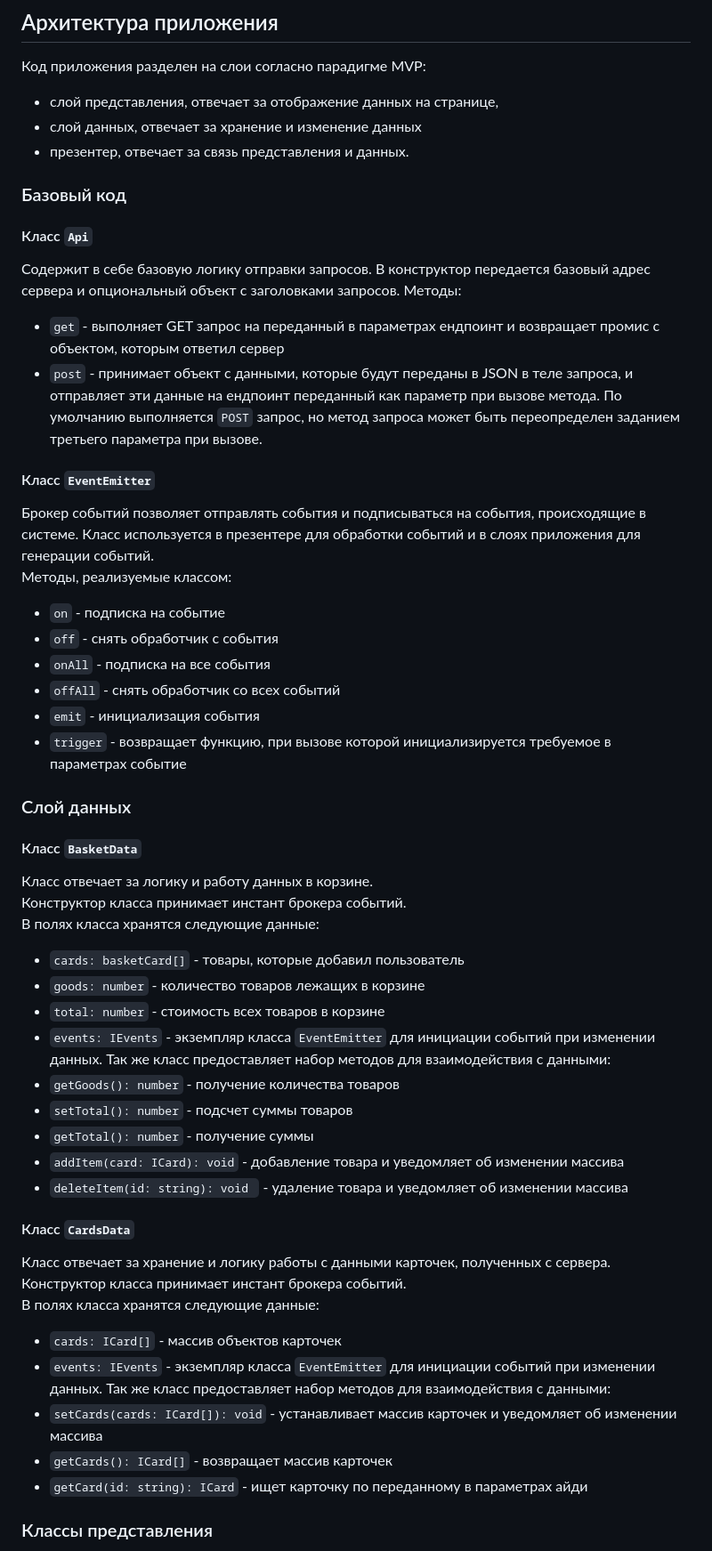
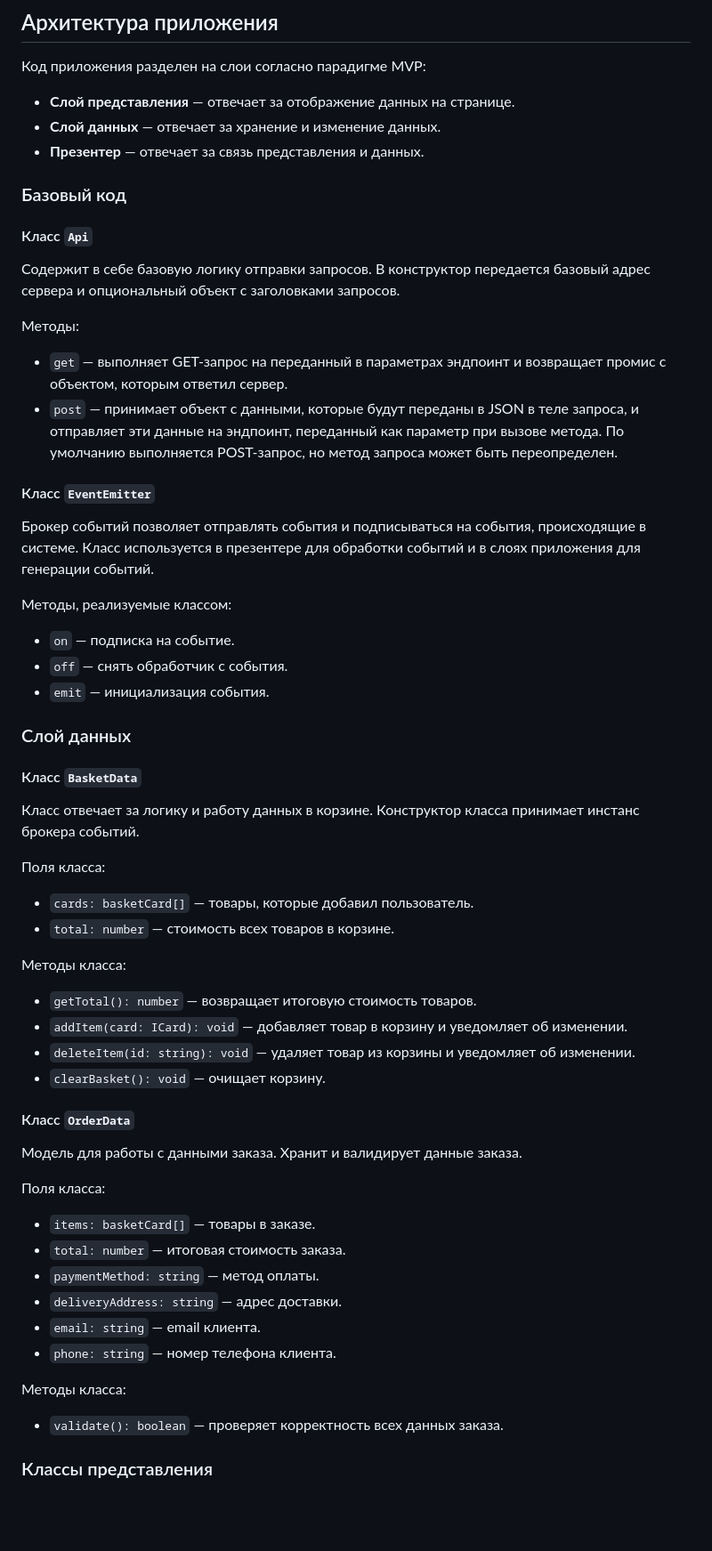
Before and after one commit to Y1oze/web-larek-frontend, a Markdown page: README.md, the part around the change printed below. Shown: that part at 89% size. GitHub-like rendering; blank space fills up the shorter version.

```diff
--- a/README.md
+++ b/README.md
@@ -90,45 +113,52 @@ interface ICardsData {
 Код приложения разделен на слои согласно парадигме MVP:
-- слой представления, отвечает за отображение данных на странице,
-- слой данных, отвечает за хранение и изменение данных
-- презентер, отвечает за связь представления и данных.
+- **Слой представления** — отвечает за отображение данных на странице.
+- **Слой данных** — отвечает за хранение и изменение данных.
+- **Презентер** — отвечает за связь представления и данных.
+
 ### Базовый код
+
 #### Класс `Api`
 Содержит в себе базовую логику отправки запросов. В конструктор передается базовый адрес сервера и опциональный объект с заголовками запросов.
+
 Методы:
-- `get` - выполняет GET запрос на переданный в параметрах ендпоинт и возвращает промис с объектом, которым ответил сервер
-- `post` - принимает объект с данными, которые будут переданы в JSON в теле запроса, и отправляет эти данные на ендпоинт переданный как параметр при вызове метода. По умолчанию выполняется `POST` запрос, но метод запроса может быть переопределен заданием третьего параметра при вызове.
+- `get` — выполняет GET-запрос на переданный в параметрах эндпоинт и возвращает промис с объектом, которым ответил сервер.
+- `post` — принимает объект с данными, которые будут переданы в JSON в теле запроса, и отправляет эти данные на эндпоинт, переданный как параметр при вызове метода. По умолчанию выполняется POST-запрос, но метод запроса может быть переопределен.
+
 #### Класс `EventEmitter`
 Брокер событий позволяет отправлять события и подписываться на события, происходящие в системе. Класс используется в презентере для обработки событий и в слоях приложения для генерации событий.
+
 Методы, реализуемые классом:
-- `on` - подписка на событие
-- `off` - снять обработчик с события
-- `onAll` - подписка на все события
-- `offAll` - снять обработчик со всех событий
-- `emit` - инициализация события
-- `trigger` - возвращает функцию, при вызове которой инициализируется требуемое в параметрах событие
+- `on` — подписка на событие.
+- `off` — снять обработчик с события.
+- `emit` — инициализация события.
+
 ### Слой данных
+
 #### Класс `BasketData`
-Класс отвечает за логику и работу данных в корзине. \
-Конструктор класса принимает инстант брокера событий. \
-В полях класса хранятся следующие данные:
-- `cards: basketCard[]` - товары, которые добавил пользователь
-- `goods: number` - количество товаров лежащих в корзине
-- `total: number` - стоимость всех товаров в корзине
-- `events: IEvents` - экземпляр класса `EventEmitter` для инициации событий при изменении данных.
-Так же класс предоставляет набор методов для взаимодействия с данными:
-- `getGoods(): number` - получение количества товаров
-- `setTotal(): number` - подсчет суммы товаров
-- `getTotal(): number` - получение суммы
-- `addItem(card: ICard): void` - добавление товара и уведомляет об изменении массива
-- `deleteItem(id: string): void ` - удаление товара и уведомляет об изменении массива
-#### Класс `CardsData`
-Класс отвечает за хранение и логику работы с данными карточек, полученных с сервера. \
-Конструктор класса принимает инстант брокера событий. \
-В полях класса хранятся следующие данные:
-- `cards: ICard[]` - массив объектов карточек
-- `events: IEvents` - экземпляр класса `EventEmitter` для инициации событий при изменении данных.
-Так же класс предоставляет набор методов для взаимодействия с данными:
--  `setCards(cards: ICard[]): void` - устанавливает массив карточек и уведомляет об изменении массива
--  `getCards(): ICard[]` - возвращает массив карточек
--  `getCard(id: string): ICard` - ищет карточку по переданному в параметрах айди
+Класс отвечает за логику и работу данных в корзине. Конструктор класса принимает инстанс брокера событий.
+
+Поля класса:
+- `cards: basketCard[]` — товары, которые добавил пользователь.
+- `total: number` — стоимость всех товаров в корзине.
+
+Методы класса:
+- `getTotal(): number` — возвращает итоговую стоимость товаров.
+- `addItem(card: ICard): void` — добавляет товар в корзину и уведомляет об изменении.
+- `deleteItem(id: string): void` — удаляет товар из корзины и уведомляет об изменении.
+- `clearBasket(): void` — очищает корзину.
+
+#### Класс `OrderData`
+Модель для работы с данными заказа. Хранит и валидирует данные заказа.
+
+Поля класса:
+- `items: basketCard[]` — товары в заказе.
+- `total: number` — итоговая стоимость заказа.
+- `paymentMethod: string` — метод оплаты.
+- `deliveryAddress: string` — адрес доставки.
+- `email: string` — email клиента.
+- `phone: string` — номер телефона клиента.
+
+Методы класса:
+- `validate(): boolean` — проверяет корректность всех данных заказа.
+
 ### Классы представления
```
Also changed, not shown: other parts of README.md (+89 -82 lines).
